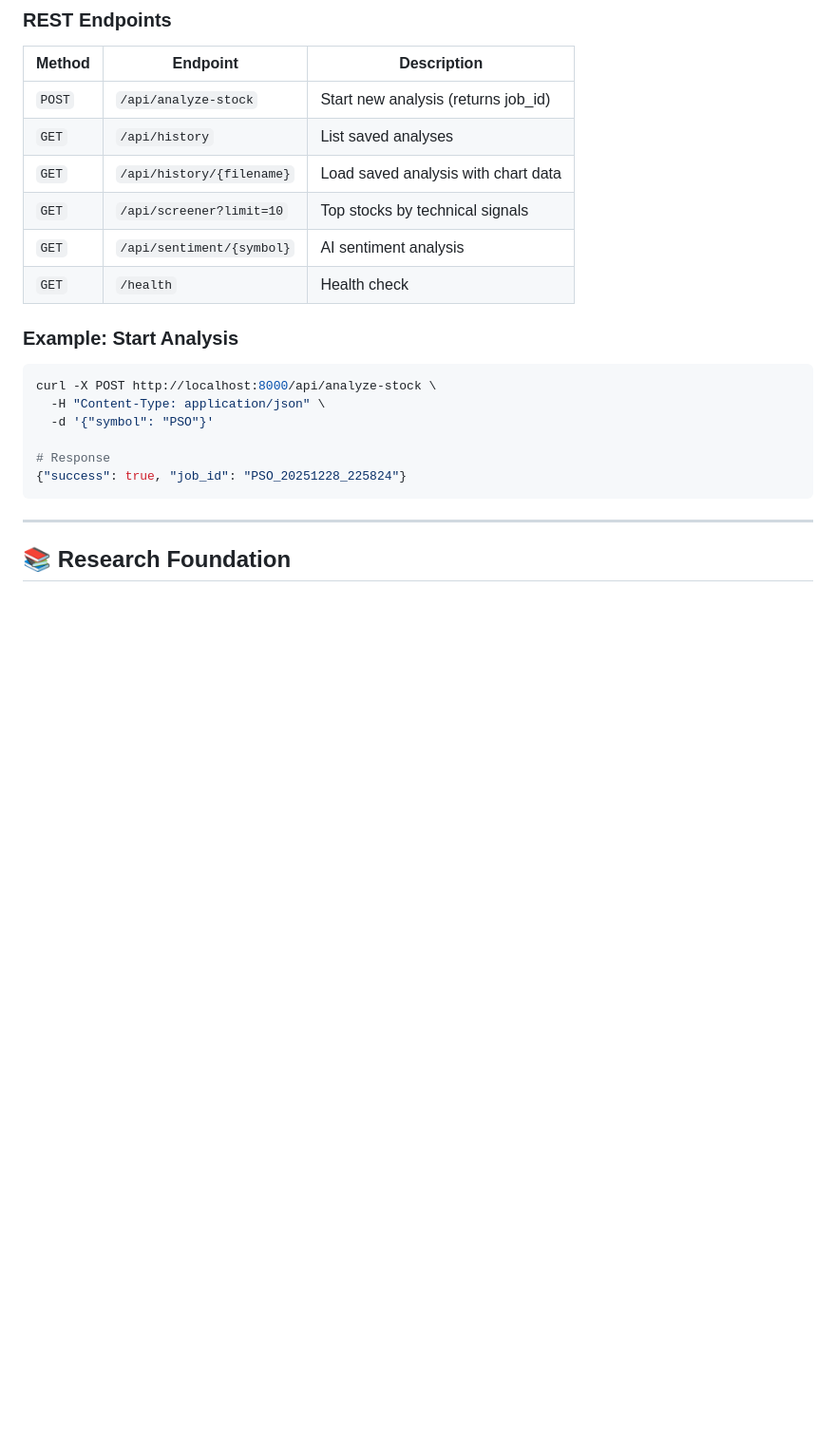
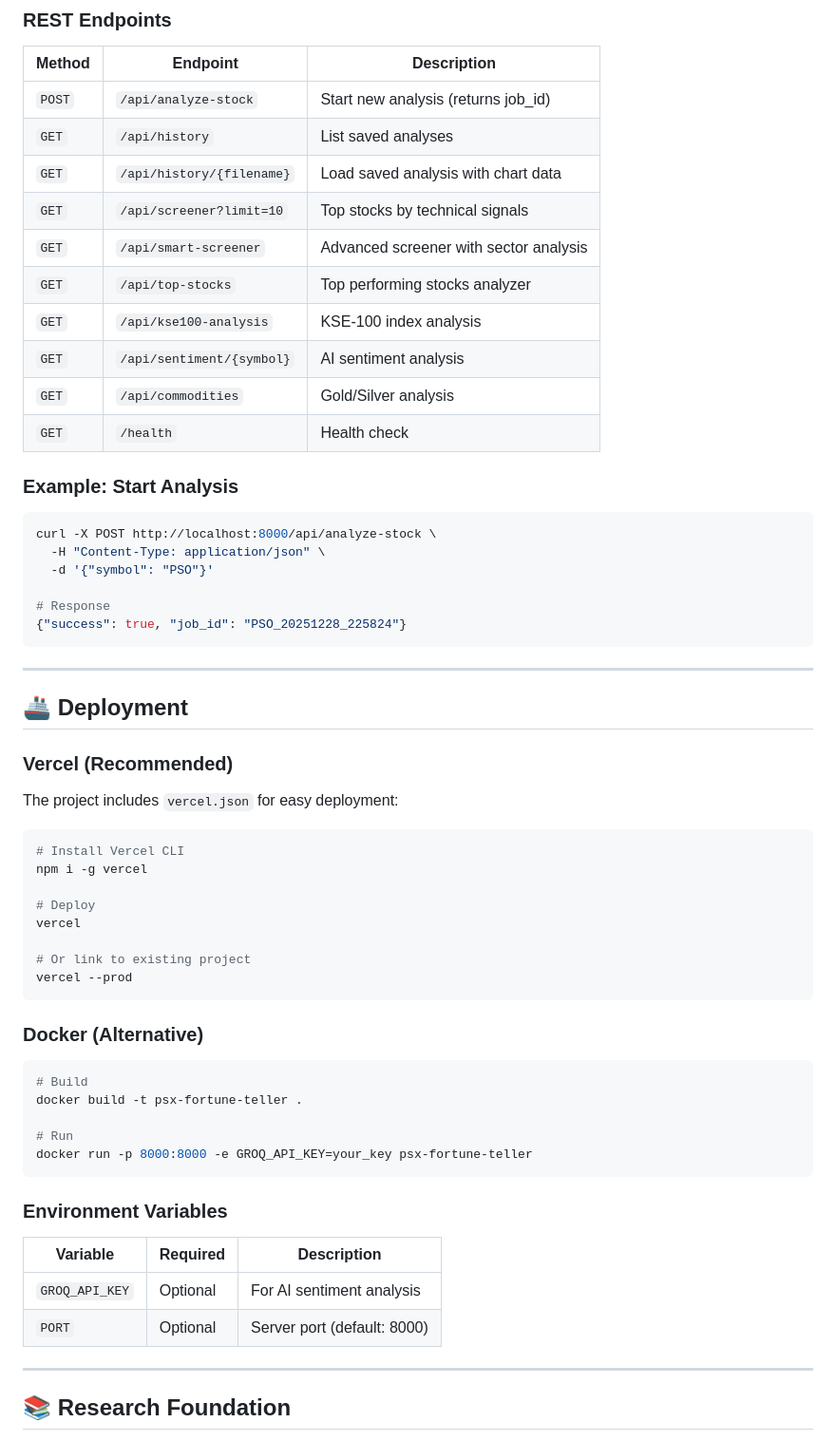
Before and after one commit to BurhanCantCode/PSX-up, a Markdown page: README.md, the part around one of its changes. Shown at 95% size. Rendered like a GitHub page; blank space fills up the shorter version.

````diff
--- a/README.md
+++ b/README.md
@@ -332,7 +419,11 @@ ws.onmessage = (event) => {
 | `GET` | `/api/history` | List saved analyses |
 | `GET` | `/api/history/{filename}` | Load saved analysis with chart data |
 | `GET` | `/api/screener?limit=10` | Top stocks by technical signals |
+| `GET` | `/api/smart-screener` | Advanced screener with sector analysis |
+| `GET` | `/api/top-stocks` | Top performing stocks analyzer |
+| `GET` | `/api/kse100-analysis` | KSE-100 index analysis |
 | `GET` | `/api/sentiment/{symbol}` | AI sentiment analysis |
+| `GET` | `/api/commodities` | Gold/Silver analysis |
 | `GET` | `/health` | Health check |
 
 ### Example: Start Analysis
@@ -345,6 +436,42 @@ curl -X POST http://localhost:8000/api/analyze-stock \
 # Response
 {"success": true, "job_id": "PSO_20251228_225824"}
 ```
+
+---
+
+## 🚢 Deployment
+
+### Vercel (Recommended)
+
+The project includes `vercel.json` for easy deployment:
+
+```bash
+# Install Vercel CLI
+npm i -g vercel
+
+# Deploy
+vercel
+
+# Or link to existing project
+vercel --prod
+```
+
+### Docker (Alternative)
+
+```bash
+# Build
+docker build -t psx-fortune-teller .
+
+# Run
+docker run -p 8000:8000 -e GROQ_API_KEY=your_key psx-fortune-teller
+```
+
+### Environment Variables
+
+| Variable | Required | Description |
+|----------|----------|-------------|
+| `GROQ_API_KEY` | Optional | For AI sentiment analysis |
+| `PORT` | Optional | Server port (default: 8000) |
 
 ---
 
````
Also changed, not shown: other parts of README.md (+108 -21 lines).
